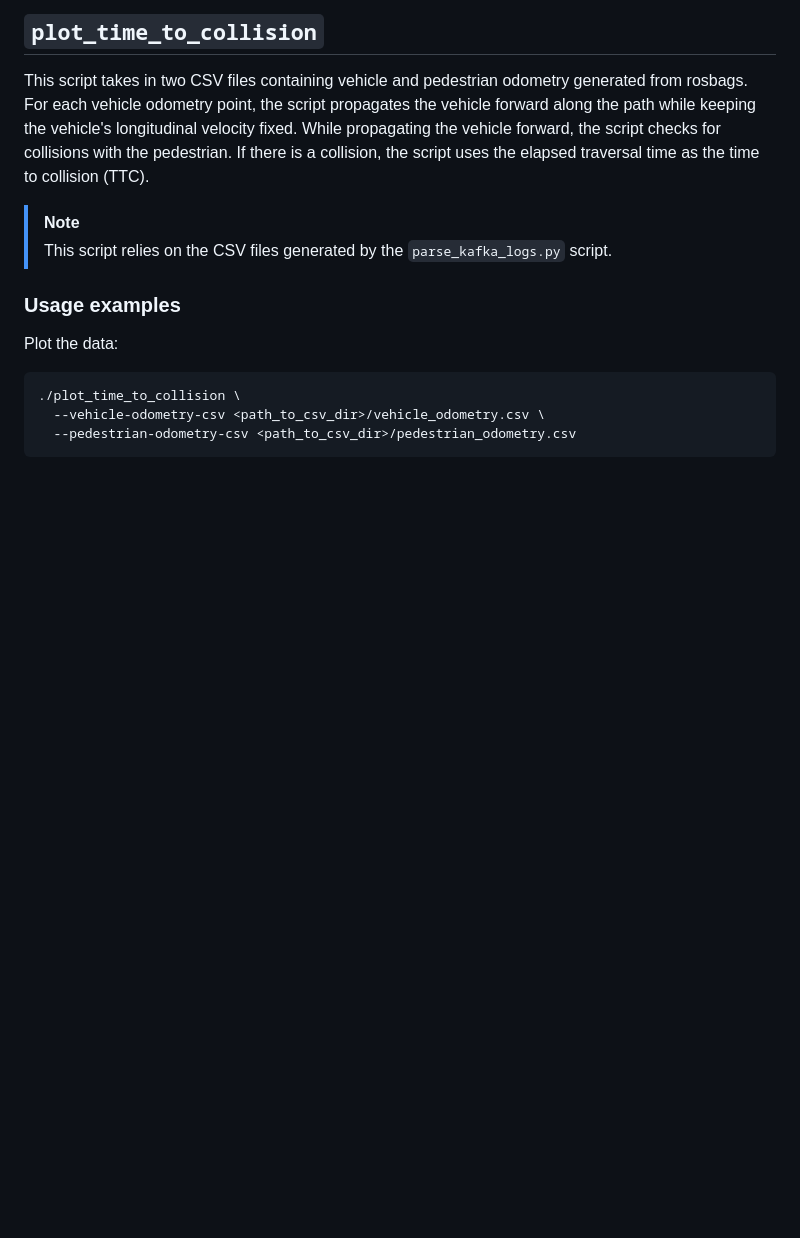
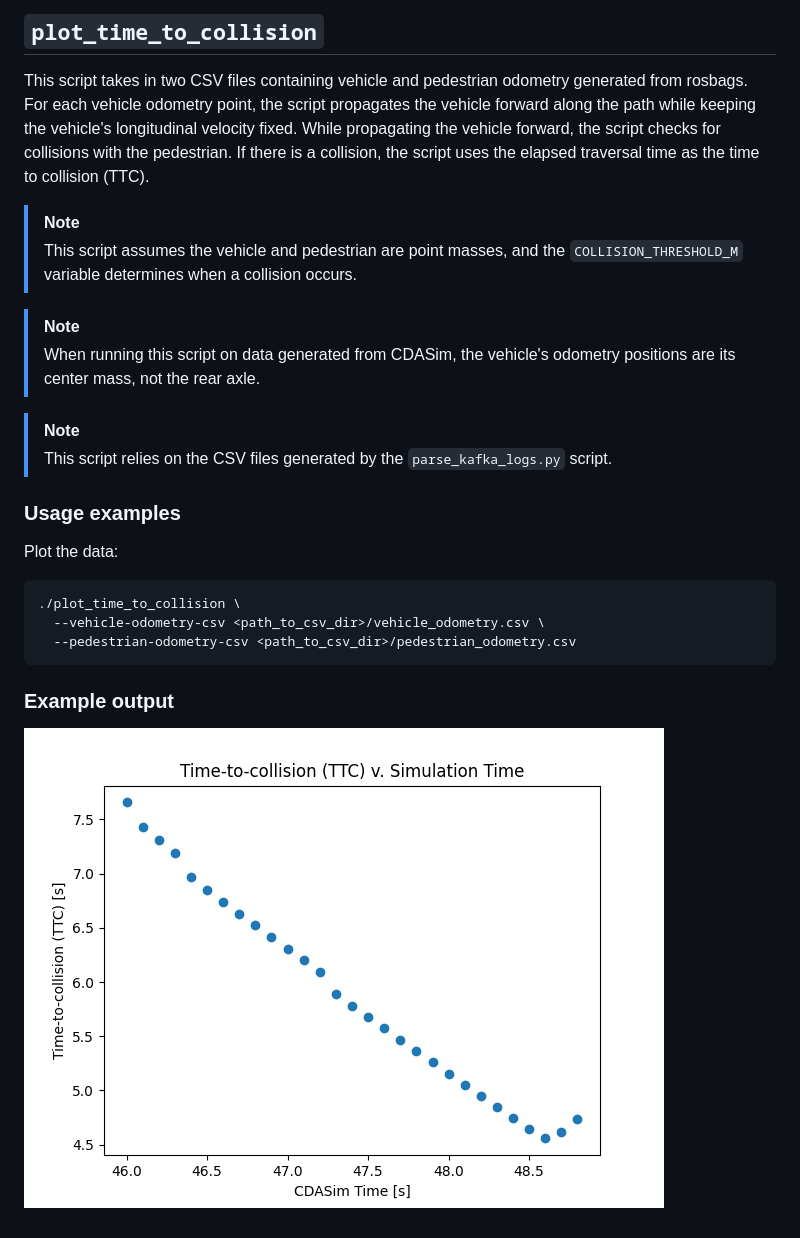
Before and after one commit to usdot-fhwa-stol/carma-analytics-fotda, a Markdown page: vru_use_case_scripts/README.md, the part around the change. Rendered like a GitHub page; pictures changed too: vru_use_case_scripts/docs/plot_time_to_collision_example.png (added); blank space fills up the shorter version.

Commit message:
CDAR-730 Update documentation

````diff
--- a/vru_use_case_scripts/README.md
+++ b/vru_use_case_scripts/README.md
@@ -118,6 +118,14 @@ for collisions with the pedestrian. If there is a collision, the script uses the
 time as the time to collision (TTC).
 
 > [!NOTE]
+> This script assumes the vehicle and pedestrian are point masses, and the `COLLISION_THRESHOLD_M` variable determines
+> when a collision occurs.
+
+> [!NOTE]
+> When running this script on data generated from CDASim, the vehicle's odometry positions are its center mass, not
+> the rear axle.
+
+> [!NOTE]
 > This script relies on the CSV files generated by the `parse_kafka_logs.py` script.
 
 ### Usage examples
@@ -129,3 +137,8 @@ Plot the data:
   --vehicle-odometry-csv <path_to_csv_dir>/vehicle_odometry.csv \
   --pedestrian-odometry-csv <path_to_csv_dir>/pedestrian_odometry.csv
 ```
+
+
+### Example output
+
+![](docs/plot_time_to_collision_example.png)
````
